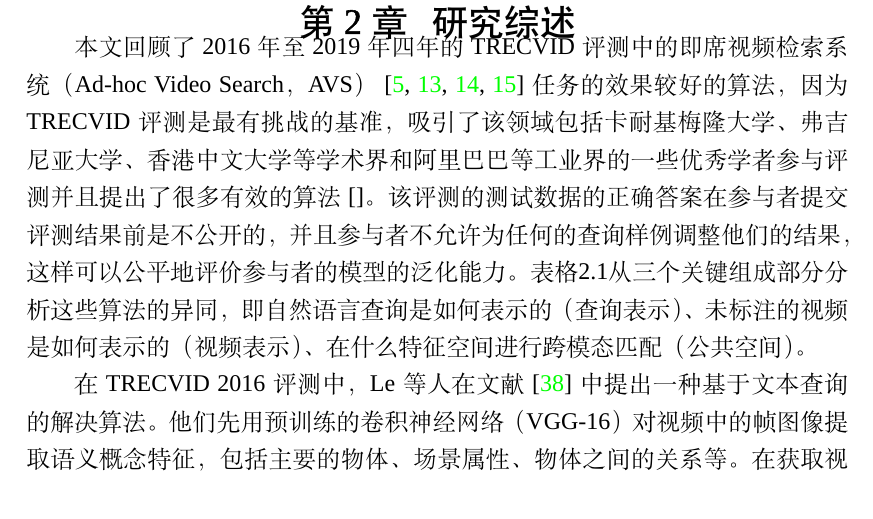
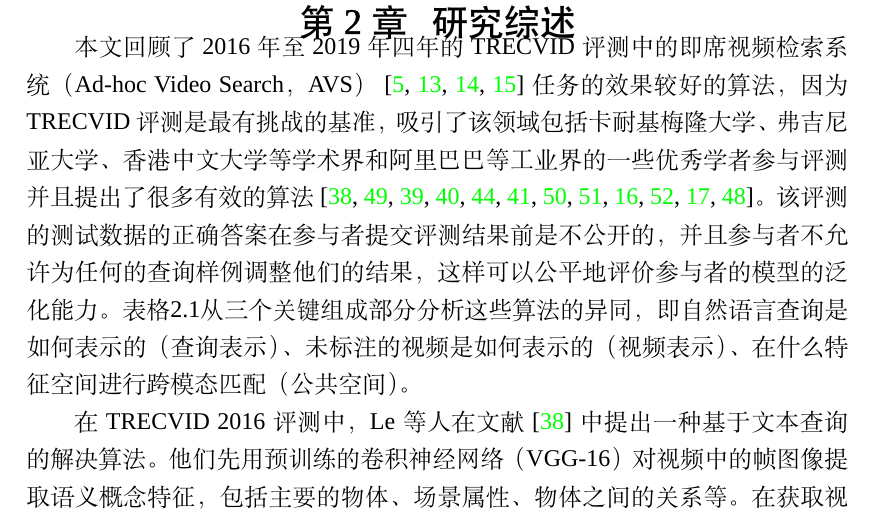
Before and after one commit to xuchaoxi/paper-master, a LaTeX thesis (main.tex, which reads chap/chapter2.tex): part of page 15 of 50, cut so that both start at the same text. Compiled offline with XeLaTeX; a missing font is replaced by an installed copy or a similar font.

Commit message:
update chap2

```diff
--- a/chap/chapter2.tex
+++ b/chap/chapter2.tex
@@ -2,7 +2,7 @@
 
 \section{即席视频检索}
 
-本文回顾了 2016 年至 2019 年四年的 TRECVID 评测中的即席视频检索系统（Ad-hoc Video Search，AVS）~\cite{awad2016trecvid,awad2017trecvid,awad2018trecvid,awad2019trecvid}任务的效果较好的算法，因为 TRECVID 评测是最有挑战的基准，吸引了该领域包括卡耐基梅隆大学、弗吉尼亚大学、香港中文大学等学术界和阿里巴巴等工业界的一些优秀学者参与评测并且提出了很多有效的算法~\cite{}。该评测的测试数据的正确答案在参与者提交评测结果前是不公开的，并且参与者不允许为任何的查询样例调整他们的结果，这样可以公平地评价参与者的模型的泛化能力。
+本文回顾了 2016 年至 2019 年四年的 TRECVID 评测中的即席视频检索系统（Ad-hoc Video Search，AVS）~\cite{awad2016trecvid,awad2017trecvid,awad2018trecvid,awad2019trecvid}任务的效果较好的算法，因为 TRECVID 评测是最有挑战的基准，吸引了该领域包括卡耐基梅隆大学、弗吉尼亚大学、香港中文大学等学术界和阿里巴巴等工业界的一些优秀学者参与评测并且提出了很多有效的算法~\cite{le2016nii,liang2016inf,foteini2016iti,nguyen2017vireo,snoek2017university,ueki2017waseda,huang2018informedia,bastan2018ntu,li2018renmin,ueki2019waseda,li2019renmin,wu2019hybrid}。该评测的测试数据的正确答案在参与者提交评测结果前是不公开的，并且参与者不允许为任何的查询样例调整他们的结果，这样可以公平地评价参与者的模型的泛化能力。
 表格\ref{tab:method-diffs}从三个关键组成部分分析这些算法的异同，即自然语言查询是如何表示的（查询表示）、未标注的视频是如何表示的（视频表示）、在什么特征空间进行跨模态匹配（公共空间）。
 
 \input{chap/table-related}
```
